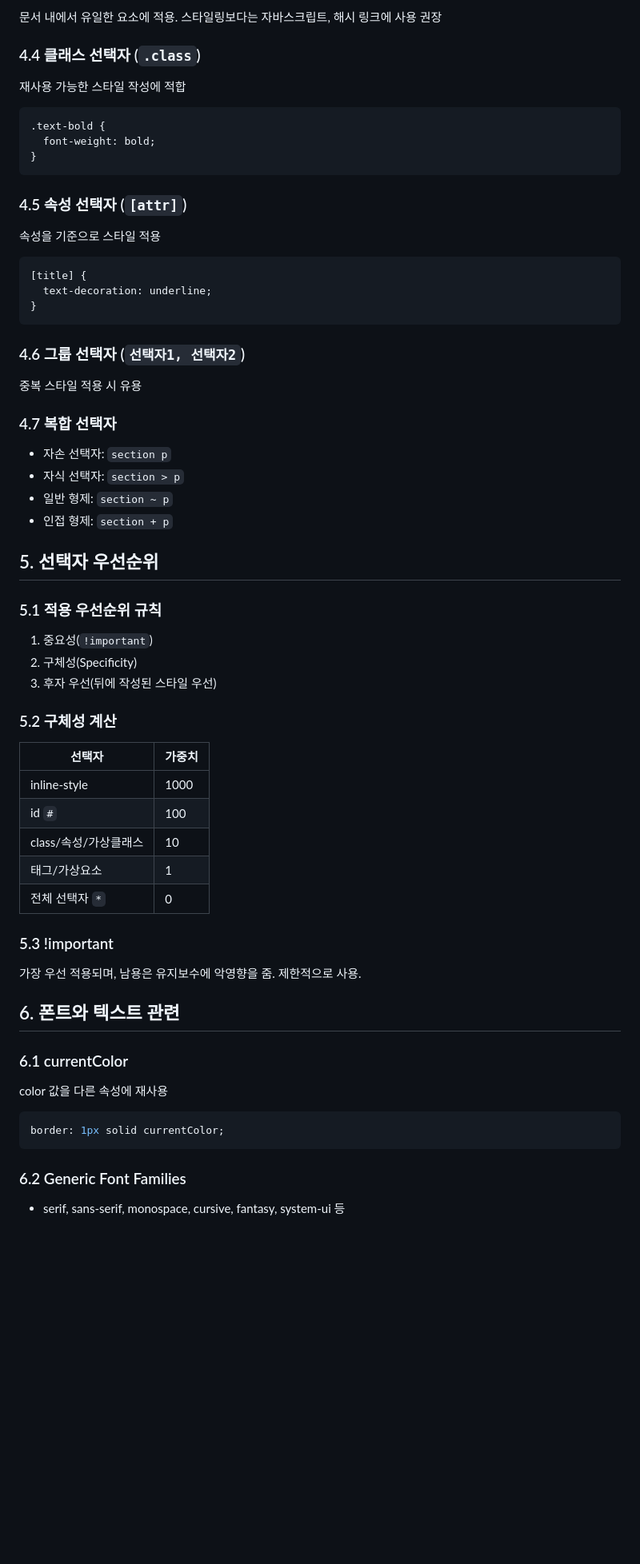
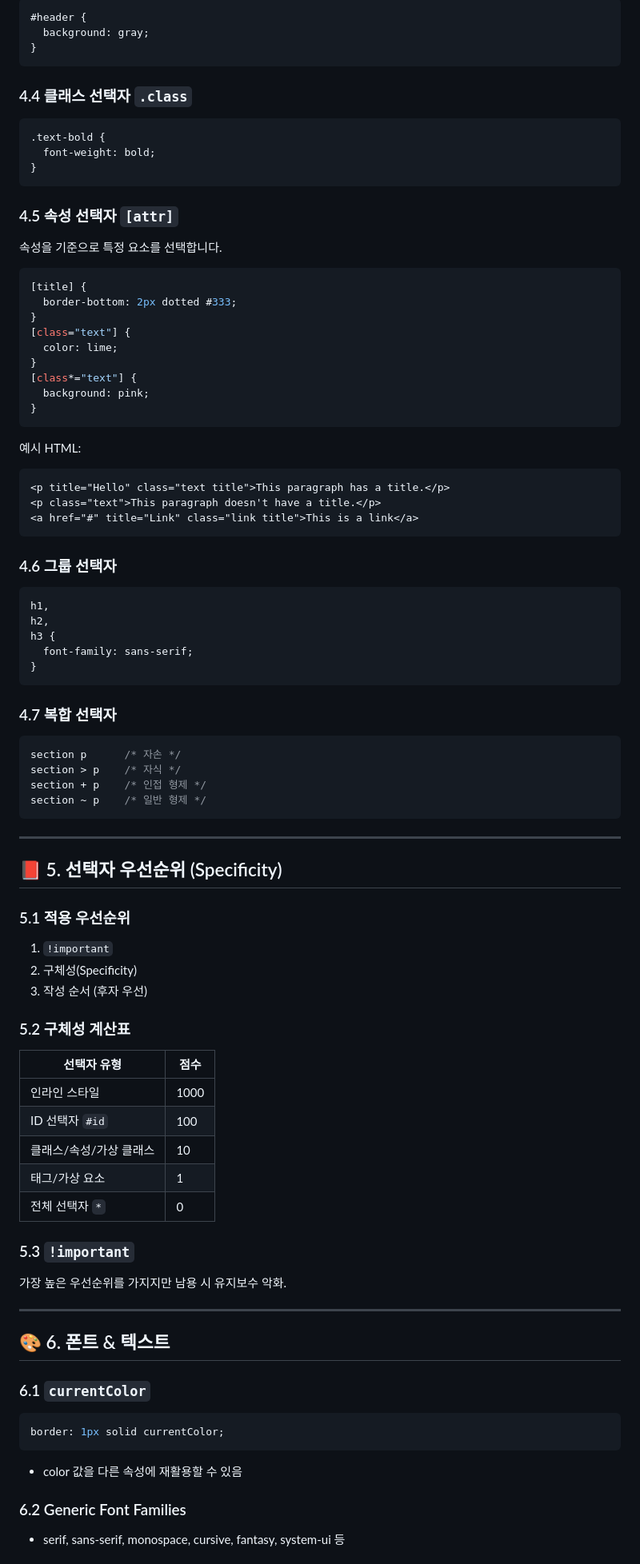
Before and after one commit to chaehyeon119/2025-css-modulabs, a Markdown page: README.md, the part around one of its changes. Shown at 80% size. Drawn GitHub-style; blank space fills up the shorter version.

````diff
--- a/README.md
+++ b/README.md
@@ -80,9 +93,11 @@ h1 {
 
-문서 내에서 유일한 요소에 적용. 스타일링보다는 자바스크립트, 해시 링크에 사용 권장
+```css
+#header {
+  background: gray;
+}
+```
 
-### 4.4 클래스 선택자 (`.class`)
-
-재사용 가능한 스타일 작성에 적합
+### 4.4 클래스 선택자 `.class`
 
 ```css
 .text-bold {
@@ -90,58 +105,84 @@ h1 {
 }
 ```
 
-### 4.5 속성 선택자 (`[attr]`)
+### 4.5 속성 선택자 `[attr]`
 
-속성을 기준으로 스타일 적용
+속성을 기준으로 특정 요소를 선택합니다.
 
 ```css
 [title] {
-  text-decoration: underline;
+  border-bottom: 2px dotted #333;
+}
+[class="text"] {
+  color: lime;
+}
+[class*="text"] {
+  background: pink;
 }
 ```
 
-### 4.6 그룹 선택자 (`선택자1, 선택자2`)
+예시 HTML:
 
-중복 스타일 적용 시 유용
+```html
+<p title="Hello" class="text title">This paragraph has a title.</p>
+<p class="text">This paragraph doesn't have a title.</p>
+<a href="#" title="Link" class="link title">This is a link</a>
+```
+
+### 4.6 그룹 선택자
+
+```css
+h1,
+h2,
+h3 {
+  font-family: sans-serif;
+}
+```
 
 ### 4.7 복합 선택자
 
-- 자손 선택자: `section p`
-- 자식 선택자: `section > p`
-- 일반 형제: `section ~ p`
-- 인접 형제: `section + p`
+```css
+section p      /* 자손 */
+section > p    /* 자식 */
+section + p    /* 인접 형제 */
+section ~ p    /* 일반 형제 */
+```
 
-## 5. 선택자 우선순위
+---
 
-### 5.1 적용 우선순위 규칙
+## 📕 5. 선택자 우선순위 (Specificity)
 
-1. 중요성(`!important`)
+### 5.1 적용 우선순위
+
+1. `!important`
 2. 구체성(Specificity)
-3. 후자 우선(뒤에 작성된 스타일 우선)
+3. 작성 순서 (후자 우선)
 
-### 5.2 구체성 계산
+### 5.2 구체성 계산표
 
-| 선택자                | 가중치 |
-| --------------------- | ------ |
-| inline-style          | 1000   |
-| id `#`                | 100    |
-| class/속성/가상클래스 | 10     |
-| 태그/가상요소         | 1      |
-| 전체 선택자 `*`       | 0      |
+| 선택자 유형             | 점수 |
+| ----------------------- | ---- |
+| 인라인 스타일           | 1000 |
+| ID 선택자 `#id`         | 100  |
+| 클래스/속성/가상 클래스 | 10   |
+| 태그/가상 요소          | 1    |
+| 전체 선택자 `*`         | 0    |
 
-### 5.3 !important
+### 5.3 `!important`
 
-가장 우선 적용되며, 남용은 유지보수에 악영향을 줌. 제한적으로 사용.
+가장 높은 우선순위를 가지지만 남용 시 유지보수 악화.
 
-## 6. 폰트와 텍스트 관련
+---
 
-### 6.1 currentColor
+## 🎨 6. 폰트 & 텍스트
 
-color 값을 다른 속성에 재사용
+### 6.1 `currentColor`
 
 ```css
 border: 1px solid currentColor;
 ```
+
+- color 값을 다른 속성에 재활용할 수 있음
 
 ### 6.2 Generic Font Families
 
````
Also changed, not shown: other parts of README.md (+67 -53 lines).
